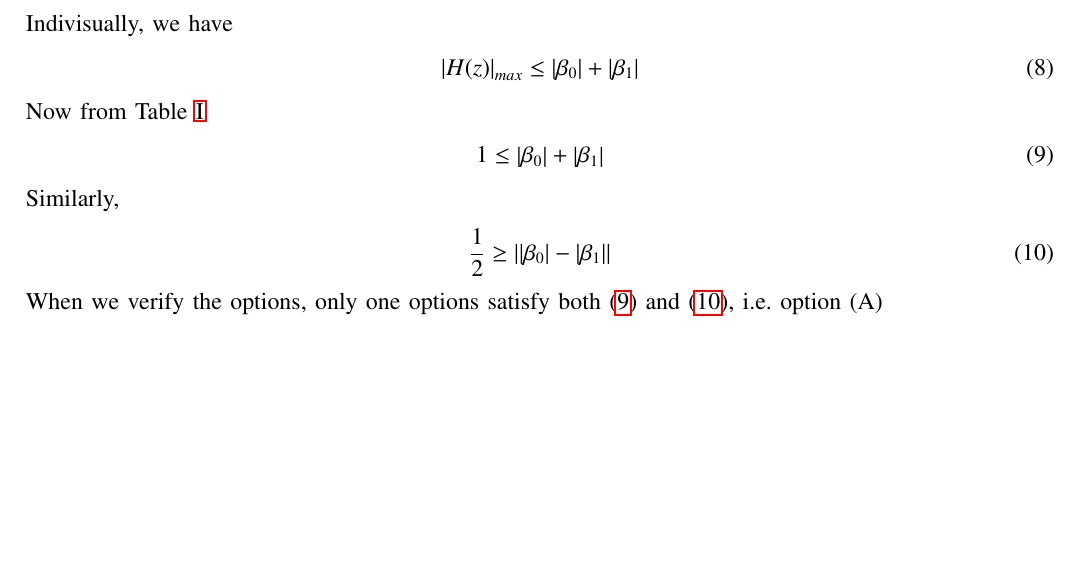
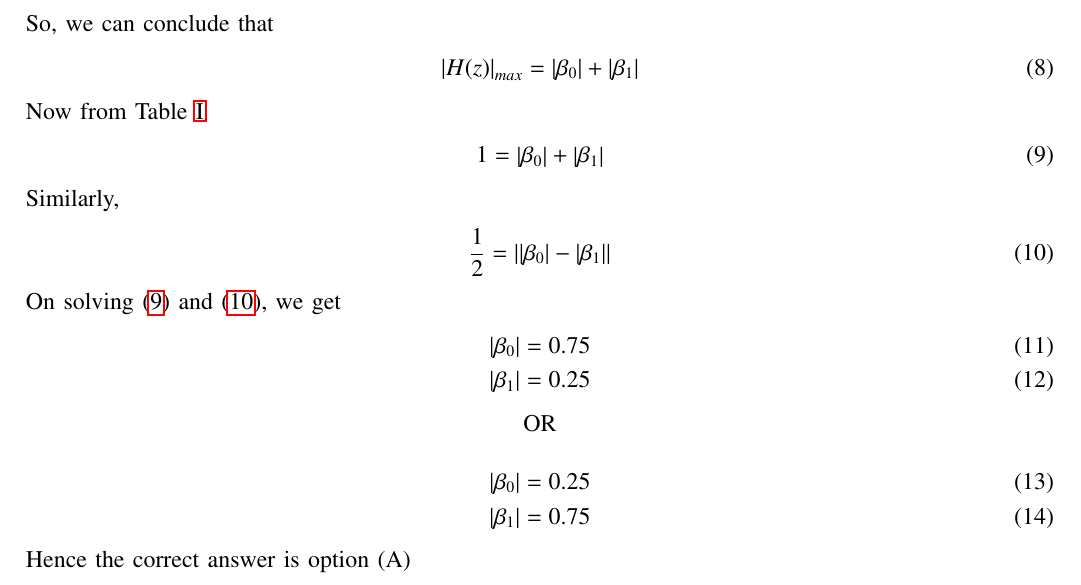
Before and after one commit to aditidure17/signals-and-system, a LaTeX paper (gate/2022/BM/39/main.tex): part of page 2 of 2, cut at the place of the change, the shorter picture padded with empty space. Compiled offline with pdfLaTeX; a missing font is replaced by an installed copy or a similar font; a LaTeX package or settings file that is missing is left out.

Commit message:
Add files via upload

```diff
--- a/gate/2022/BM/39/main.tex
+++ b/gate/2022/BM/39/main.tex
@@ -170,19 +170,31 @@ From \eqref{eq:GATE22BM39.1}
 \begin{align}
 \abs{\abs{\beta_0}-\abs{\beta_1}} \leq \abs{H(z)} \leq \abs{\beta_0} + \abs{\beta_1}
 \end{align}
-Indivisually, we have
+So, we can conclude that
 \begin{align}
-\abs{H(z)}_{max} \leq \abs{\beta_0} + \abs{\beta_1}
+\abs{H(z)}_{max} &= \abs{\beta_0} + \abs{\beta_1}
 \end{align}
 Now from \tabref{tab:GATE22BM39.1}
 \begin{align}
-1 \leq \abs{\beta_0} + \abs{\beta_1} \label {eq:GATE22BM39.2}
+1 &= \abs{\beta_0} + \abs{\beta_1} \label {eq:GATE22BM39.2}
 \end{align}
 Similarly,
 \begin{align}
-\frac{1}{2} \geq \abs{\abs{\beta_0}-\abs{\beta_1}} \label {eq:GATE22BM39.3}
+\frac{1}{2} &= \abs{\abs{\beta_0}-\abs{\beta_1}} \label {eq:GATE22BM39.3}
 \end{align}
-When we verify the options, only one options satisfy both \eqref{eq:GATE22BM39.2} and \eqref{eq:GATE22BM39.3}, i.e. option (A) \\
+On solving \eqref{eq:GATE22BM39.2} and \eqref{eq:GATE22BM39.3}, we get
+\begin{align}
+\abs{\beta_0} &= 0.75 \\
+\abs{\beta_1} &= 0.25
+\end{align}
+\begin{center}
+OR
+\end{center}
+\begin{align}
+\abs{\beta_0} &= 0.25 \\
+\abs{\beta_1} &= 0.75
+\end{align}
+Hence the correct answer is option (A) \\
 
 
 
```
Also changed, not shown: gate/2022/BM/39/main.pdf, 1 other file.
